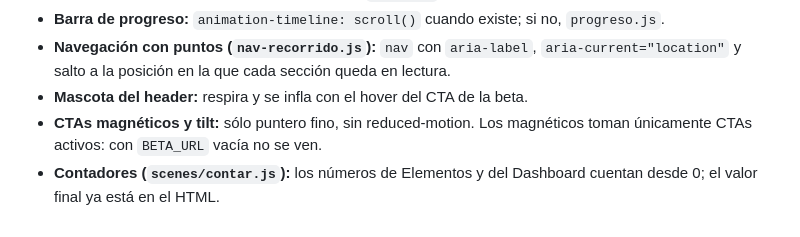
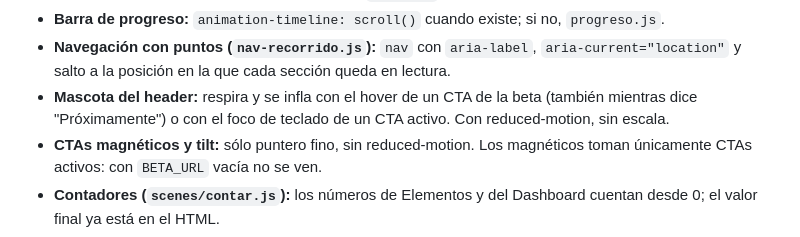
Before and after one commit to 69Harold69/asistente-landing, a Markdown page: README.md, the part around the change. Drawn GitHub-style.

Commit message:
README: la mascota también se infla con el foco de un CTA activo
Co-Authored-By: Claude Opus 5.5 <noreply@anthropic.com>

```diff
--- a/README.md
+++ b/README.md
@@ -142,7 +142,7 @@ al primer clic en el toggle).
 - **Navegación con puntos (`nav-recorrido.js`):** `nav` con `aria-label`,
   `aria-current="location"` y salto a la posición en la que cada sección
   queda en lectura.
-- **Mascota del header:** respira y se infla con el hover del CTA de la beta.
+- **Mascota del header:** respira y se infla con el hover de un CTA de la beta (también mientras dice "Próximamente") o con el foco de teclado de un CTA activo. Con reduced-motion, sin escala.
 - **CTAs magnéticos y tilt:** sólo puntero fino, sin reduced-motion. Los
   magnéticos toman únicamente CTAs activos: con `BETA_URL` vacía no se ven.
 - **Contadores (`scenes/contar.js`):** los números de Elementos y del
```
